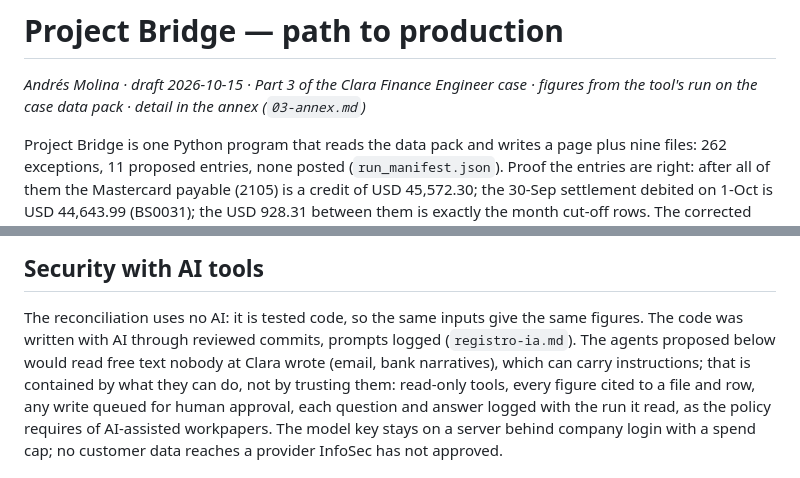
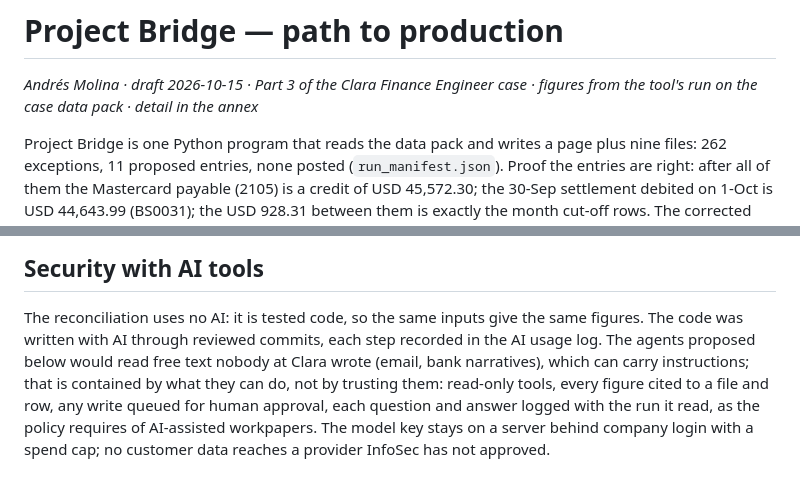
Before and after one commit to asmolinab94/project-bridge, a Markdown page: docs/deliverables/path-to-production.md, 2 parts joined by grey strips. GitHub-like rendering.

```diff
--- a/docs/deliverables/path-to-production.md
+++ b/docs/deliverables/path-to-production.md
@@ -1,7 +1,7 @@
 # Project Bridge — path to production
 
 *Andrés Molina · draft 2026-10-15 · Part 3 of the Clara Finance Engineer case · figures from the tool's run on the
-case data pack · detail in the annex (`03-annex.md`)*
+case data pack · detail in the annex*
 
 Project Bridge is one Python program that reads the data pack and writes a page plus nine files: 262 exceptions,
 11 proposed entries, none posted (`run_manifest.json`). Proof the entries are right: after all of them the Mastercard
@@ -19,7 +19,7 @@ who approved each entry; today it does not, so "preparer ≠ approver" cannot be
 ## Security with AI tools
 
 The reconciliation uses no AI: it is tested code, so the same inputs give the same figures. The code was written
-with AI through reviewed commits, prompts logged (`registro-ia.md`). The agents proposed below
+with AI through reviewed commits, each step recorded in the AI usage log. The agents proposed below
 would read free text nobody at Clara wrote (email, bank narratives), which can carry instructions; that is contained
 by what they can do, not by trusting them: read-only tools, every figure cited to a file and row, any write queued
 for human approval, each question and answer logged with the run it read, as the policy requires of AI-assisted
```
Also changed, not shown: docs/deliverables/PRD-lite-background.md (+1 -1 lines), docs/deliverables/path-to-production-annex.md (+1 -1 lines).
